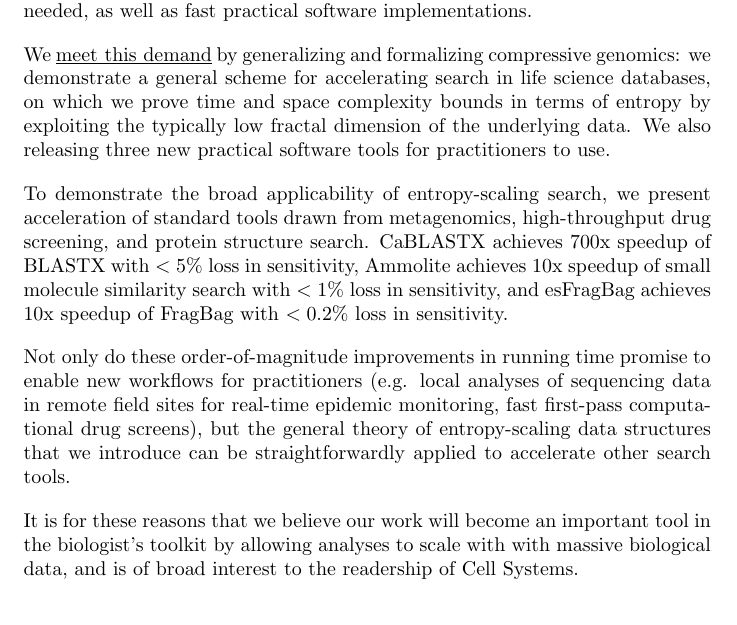
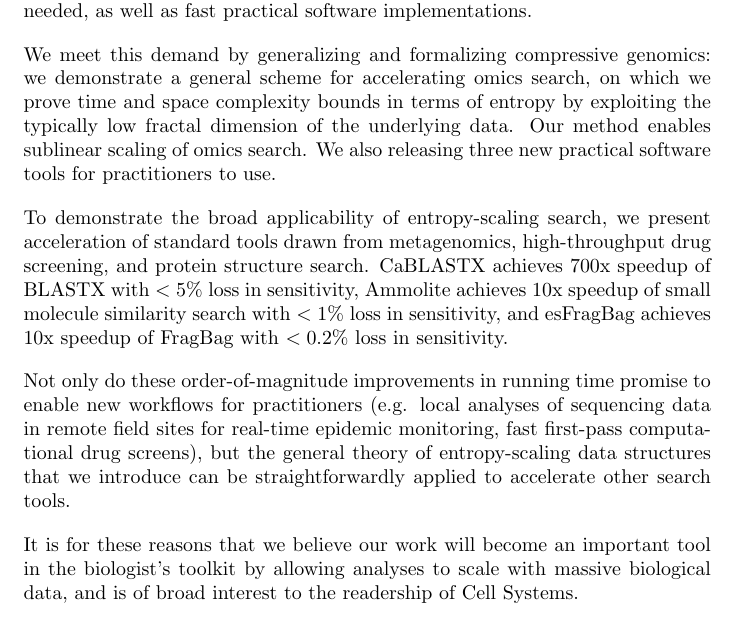
Before and after one commit to ndaniels/compressive-paper, a LaTeX document (coverletter.tex): part of page 1 of 2, cut so that both start at the same text. Compiled offline with pdfLaTeX.

Commit message:
typo fix in theory supplement
Other wording changes in main and cover letter

```diff
--- a/coverletter.tex
+++ b/coverletter.tex
@@ -29,10 +29,11 @@ One of the principal challenges facing biologists of every stripe is the task
 of organizing, searching, and analyzing vast amounts of data.
 Because computing resources cannot keep pace with this explosion of data, in order to capitalize on the promise of Big Data, sophisticated algorithms and data structures are needed, as well as fast practical software implementations.
 
-We \underline{meet this demand} by generalizing and formalizing compressive
-genomics: we demonstrate a general scheme for accelerating search in life science databases, on which we prove time and space complexity bounds in terms
+We meet this demand by generalizing and formalizing compressive
+genomics: we demonstrate a general scheme for accelerating omics search, on which we prove time and space complexity bounds in terms
 of entropy by exploiting the typically low fractal dimension of the underlying
 data.
+Our method enables sublinear scaling of omics search.
 We also releasing three new practical software tools for practitioners to use.
 
 To demonstrate the broad applicability of entropy-scaling search, we present acceleration of standard tools drawn from metagenomics, high-throughput drug screening, and protein structure search.
@@ -41,7 +42,7 @@ loss in sensitivity, and esFragBag achieves 10x speedup of FragBag with $<0.2\%$
 
 Not only do these order-of-magnitude improvements in running time promise to enable new workflows for practitioners (e.g. local analyses of sequencing data in remote field sites for real-time epidemic monitoring, fast first-pass computational drug screens), but the general theory of entropy-scaling data structures that we introduce can be straightforwardly applied to accelerate other search tools.
 
-It is for these reasons that we believe our work will become an important tool in the biologist's toolkit by allowing analyses to scale with with massive biological data, and is of broad interest to the readership of Cell Systems.
+It is for these reasons that we believe our work will become an important tool in the biologist's toolkit by allowing analyses to scale with massive biological data, and is of broad interest to the readership of Cell Systems.
 
 The manuscript has been seen and approved by all listed authors; no permissions or statements of personal communication are required.
 
```
Also changed, not shown: main.tex (+7 -2 lines), supplement.tex (+2 -2 lines).
